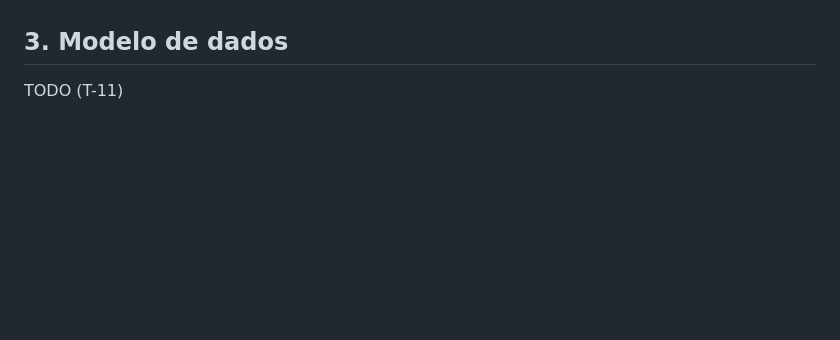
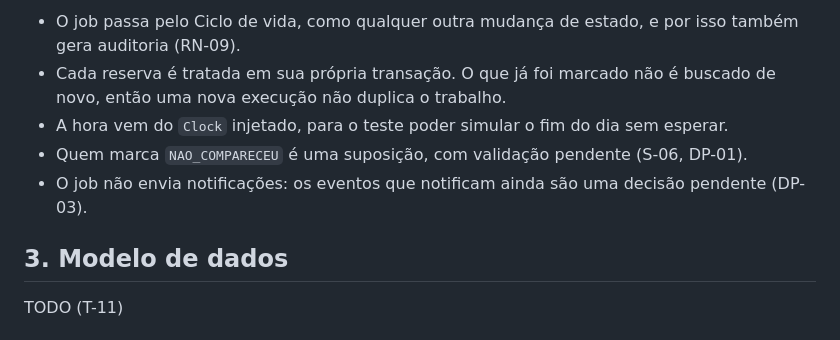
Before and after one commit to renatarsilva/projeto-qualidade-software-senac, a Markdown page: docs/arquitetura.md, the part around one of its changes. Drawn GitHub-style; blank space fills up the shorter version.

Commit message:
docs(arquitetura): adiciona a sequência do job diário (T-10)

```diff
--- a/docs/arquitetura.md
+++ b/docs/arquitetura.md
@@ -397,3 +431,8 @@ TODO (T-10): sequência do job diário.
+- O job passa pelo Ciclo de vida, como qualquer outra mudança de estado, e por isso também gera auditoria (RN-09).
+- Cada reserva é tratada em sua própria transação. O que já foi marcado não é buscado de novo, então uma nova execução não duplica o trabalho.
+- A hora vem do `Clock` injetado, para o teste poder simular o fim do dia sem esperar.
+- Quem marca `NAO_COMPARECEU` é uma suposição, com validação pendente (S-06, DP-01).
+- O job não envia notificações: os eventos que notificam ainda são uma decisão pendente (DP-03).
 
 ## 3. Modelo de dados
 
```
Also changed, not shown: other parts of docs/arquitetura.md (+35 -1 lines).
